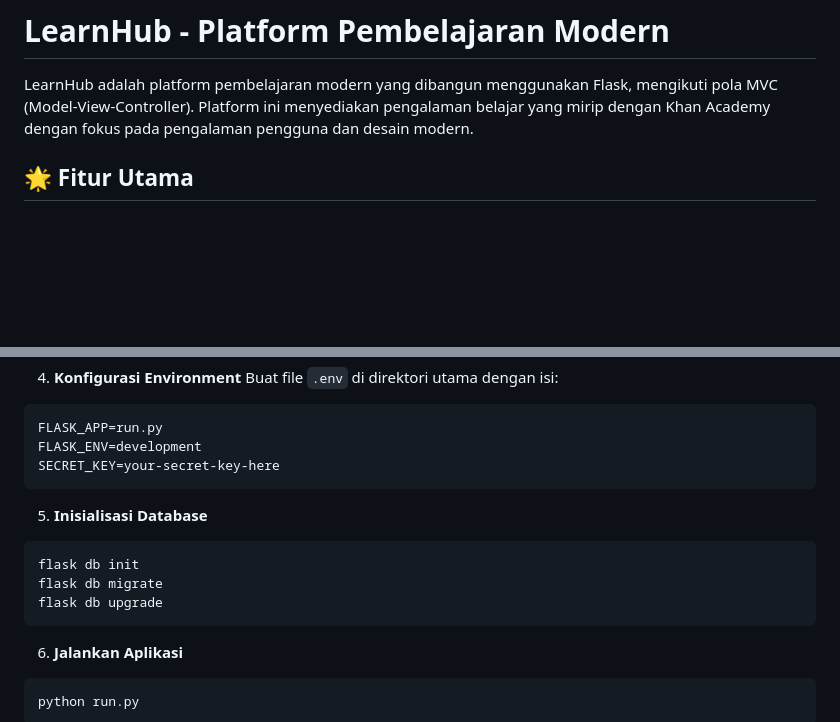
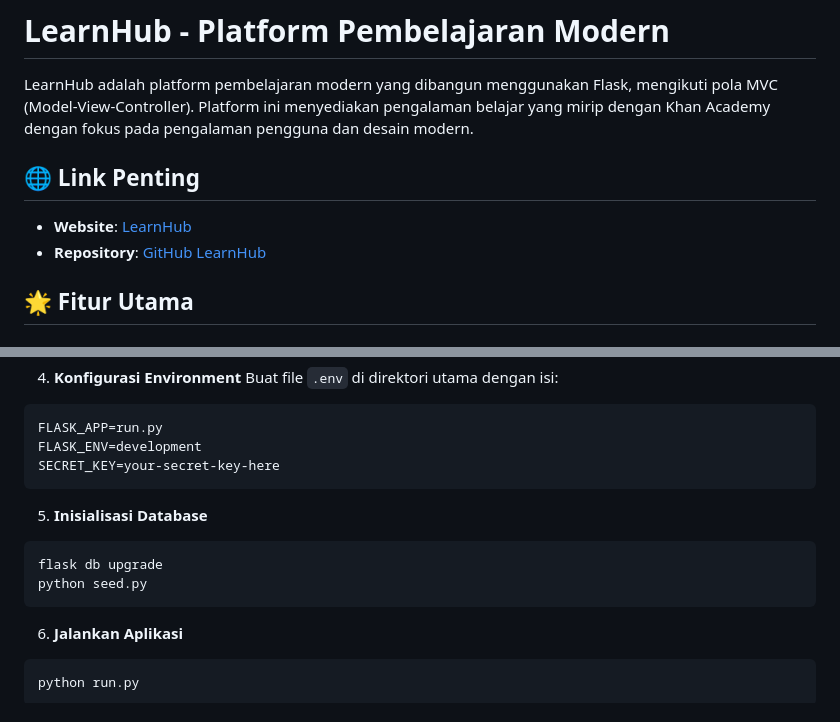
Before and after one commit to NelsenJ/Moodle-LearnHUB, a Markdown page: README.md, 2 parts joined by grey strips. Drawn GitHub-style; blank space fills up the shorter version.

````diff
--- a/README.md
+++ b/README.md
@@ -1,6 +1,11 @@
 # LearnHub - Platform Pembelajaran Modern
 
 LearnHub adalah platform pembelajaran modern yang dibangun menggunakan Flask, mengikuti pola MVC (Model-View-Controller). Platform ini menyediakan pengalaman belajar yang mirip dengan Khan Academy dengan fokus pada pengalaman pengguna dan desain modern.
+
+## 🌐 Link Penting
+
+- **Website**: [LearnHub](http://seiryu.pythonanywhere.com)
+- **Repository**: [GitHub LearnHub](https://github.com/NelsenJ/Moodle-LearnHUB)
 
 ## 🌟 Fitur Utama
 
@@ -82,9 +98,8 @@ SECRET_KEY=your-secret-key-here
 
 5. **Inisialisasi Database**
 ```bash
-flask db init
-flask db migrate
 flask db upgrade
+python seed.py
 ```
 
 6. **Jalankan Aplikasi**
````
Also changed, not shown: other parts of README.md (+19 -8 lines).
